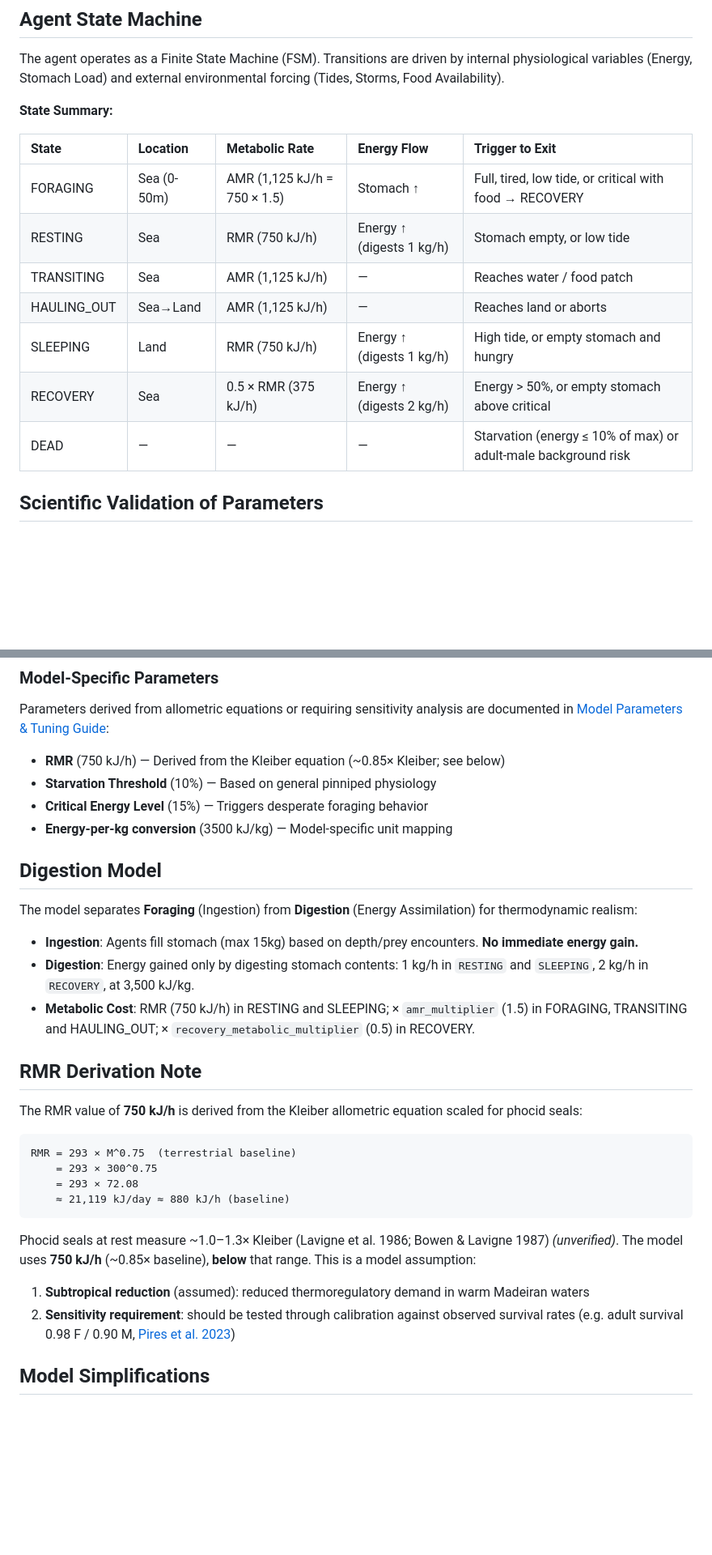
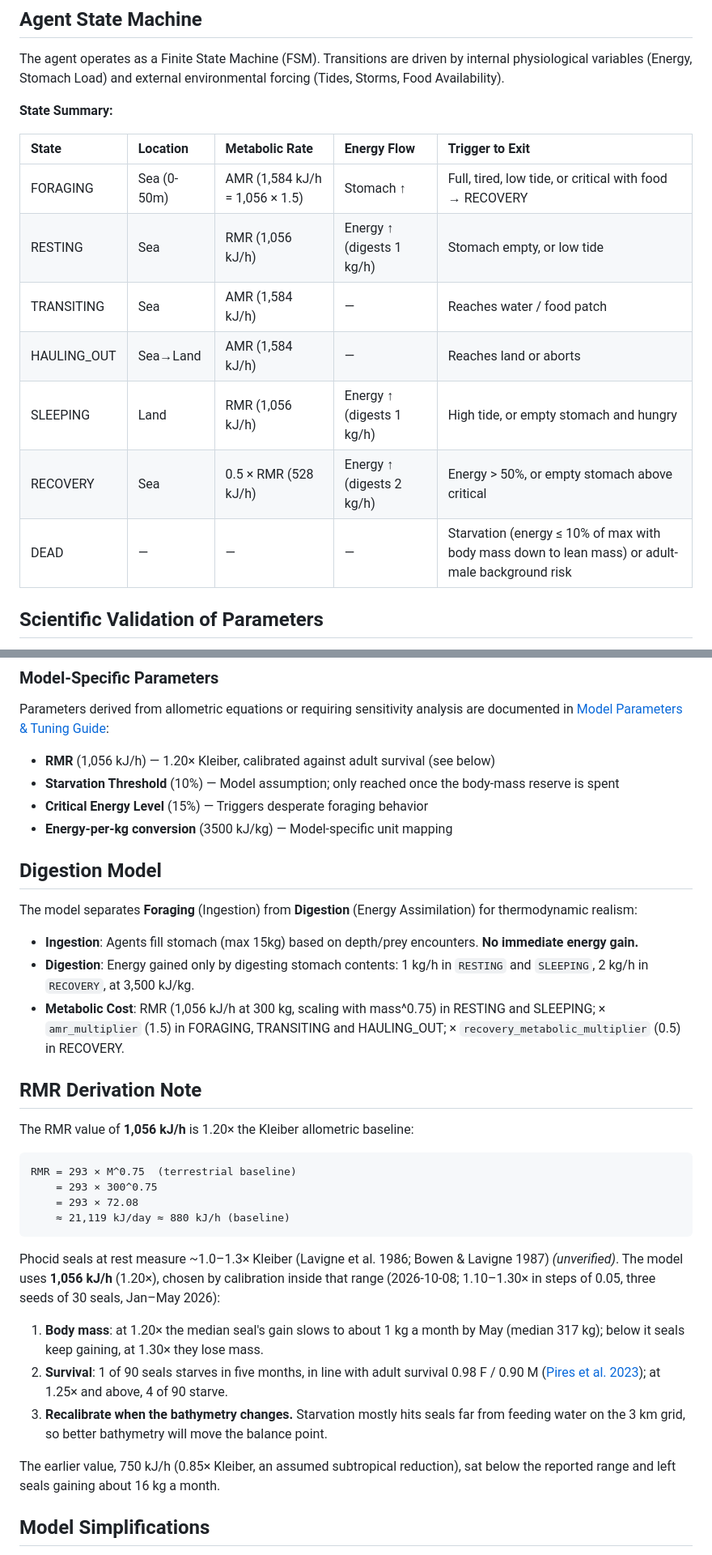
Before and after one commit to alex-kolmakov/monk-seal-modelling, a Markdown page: docs/seal_agent_documentation.md, 2 parts joined by grey strips. Shown at 81% size. Drawn GitHub-style; blank space fills up the shorter version.

````diff
--- a/docs/seal_agent_documentation.md
+++ b/docs/seal_agent_documentation.md
@@ -14,13 +14,13 @@ The agent operates as a Finite State Machine (FSM). Transitions are driven by in
 
 | State | Location | Metabolic Rate | Energy Flow | Trigger to Exit |
 |:------|:---------|:---------------|:------------|:----------------|
-| FORAGING | Sea (0-50m) | AMR (1,125 kJ/h = 750 × 1.5) | Stomach ↑ | Full, tired, low tide, or critical with food → RECOVERY |
-| RESTING | Sea | RMR (750 kJ/h) | Energy ↑ (digests 1 kg/h) | Stomach empty, or low tide |
-| TRANSITING | Sea | AMR (1,125 kJ/h) | — | Reaches water / food patch |
-| HAULING_OUT | Sea→Land | AMR (1,125 kJ/h) | — | Reaches land or aborts |
-| SLEEPING | Land | RMR (750 kJ/h) | Energy ↑ (digests 1 kg/h) | High tide, or empty stomach and hungry |
-| RECOVERY | Sea | 0.5 × RMR (375 kJ/h) | Energy ↑ (digests 2 kg/h) | Energy > 50%, or empty stomach above critical |
-| DEAD | — | — | — | Starvation (energy ≤ 10% of max) or adult-male background risk |
+| FORAGING | Sea (0-50m) | AMR (1,584 kJ/h = 1,056 × 1.5) | Stomach ↑ | Full, tired, low tide, or critical with food → RECOVERY |
+| RESTING | Sea | RMR (1,056 kJ/h) | Energy ↑ (digests 1 kg/h) | Stomach empty, or low tide |
+| TRANSITING | Sea | AMR (1,584 kJ/h) | — | Reaches water / food patch |
+| HAULING_OUT | Sea→Land | AMR (1,584 kJ/h) | — | Reaches land or aborts |
+| SLEEPING | Land | RMR (1,056 kJ/h) | Energy ↑ (digests 1 kg/h) | High tide, or empty stomach and hungry |
+| RECOVERY | Sea | 0.5 × RMR (528 kJ/h) | Energy ↑ (digests 2 kg/h) | Energy > 50%, or empty stomach above critical |
+| DEAD | — | — | — | Starvation (energy ≤ 10% of max with body mass down to lean mass) or adult-male background risk |
 
 ## Scientific Validation of Parameters
 
@@ -63,8 +64,8 @@ These values lack direct monk seal measurements but are consistent with observed
 
 Parameters derived from allometric equations or requiring sensitivity analysis are documented in [Model Parameters & Tuning Guide](model_parameters.md):
 
-- **RMR** (750 kJ/h) — Derived from the Kleiber equation (~0.85× Kleiber; see below)
-- **Starvation Threshold** (10%) — Based on general pinniped physiology
+- **RMR** (1,056 kJ/h) — 1.20× Kleiber, calibrated against adult survival (see below)
+- **Starvation Threshold** (10%) — Model assumption; only reached once the body-mass reserve is spent
 - **Critical Energy Level** (15%) — Triggers desperate foraging behavior
 - **Energy-per-kg conversion** (3500 kJ/kg) — Model-specific unit mapping
 
@@ -74,11 +75,11 @@ The model separates **Foraging** (Ingestion) from **Digestion** (Energy Assimila
 
 - **Ingestion**: Agents fill stomach (max 15kg) based on depth/prey encounters. **No immediate energy gain.**
 - **Digestion**: Energy gained only by digesting stomach contents: 1 kg/h in `RESTING` and `SLEEPING`, 2 kg/h in `RECOVERY`, at 3,500 kJ/kg.
-- **Metabolic Cost**: RMR (750 kJ/h) in RESTING and SLEEPING; × `amr_multiplier` (1.5) in FORAGING, TRANSITING and HAULING_OUT; × `recovery_metabolic_multiplier` (0.5) in RECOVERY.
+- **Metabolic Cost**: RMR (1,056 kJ/h at 300 kg, scaling with mass^0.75) in RESTING and SLEEPING; × `amr_multiplier` (1.5) in FORAGING, TRANSITING and HAULING_OUT; × `recovery_metabolic_multiplier` (0.5) in RECOVERY.
 
 ## RMR Derivation Note
 
-The RMR value of **750 kJ/h** is derived from the Kleiber allometric equation scaled for phocid seals:
+The RMR value of **1,056 kJ/h** is 1.20× the Kleiber allometric baseline:
 
 ```
 RMR = 293 × M^0.75  (terrestrial baseline)
@@ -87,9 +88,12 @@ RMR = 293 × M^0.75  (terrestrial baseline)
     ≈ 21,119 kJ/day ≈ 880 kJ/h (baseline)
 ```
 
-Phocid seals at rest measure ~1.0–1.3× Kleiber (Lavigne et al. 1986; Bowen & Lavigne 1987) *(unverified)*. The model uses **750 kJ/h** (~0.85× baseline), **below** that range. This is a model assumption:
-1. **Subtropical reduction** (assumed): reduced thermoregulatory demand in warm Madeiran waters
-2. **Sensitivity requirement**: should be tested through calibration against observed survival rates (e.g. adult survival 0.98 F / 0.90 M, [Pires et al. 2023](https://doi.org/10.3354/esr01260))
+Phocid seals at rest measure ~1.0–1.3× Kleiber (Lavigne et al. 1986; Bowen & Lavigne 1987) *(unverified)*. The model uses **1,056 kJ/h** (1.20×), chosen by calibration inside that range (2026-10-08; 1.10–1.30× in steps of 0.05, three seeds of 30 seals, Jan–May 2026):
+1. **Body mass**: at 1.20× the median seal's gain slows to about 1 kg a month by May (median 317 kg); below it seals keep gaining, at 1.30× they lose mass.
+2. **Survival**: 1 of 90 seals starves in five months, in line with adult survival 0.98 F / 0.90 M ([Pires et al. 2023](https://doi.org/10.3354/esr01260)); at 1.25× and above, 4 of 90 starve.
+3. **Recalibrate when the bathymetry changes.** Starvation mostly hits seals far from feeding water on the 3 km grid, so better bathymetry will move the balance point.
+
+The earlier value, 750 kJ/h (0.85× Kleiber, an assumed subtropical reduction), sat below the reported range and left seals gaining about 16 kg a month.
 
 ## Model Simplifications
 
````
Also changed, not shown: other parts of docs/seal_agent_documentation.md (+5 -1 lines), CLAUDE.md (+1 -1 lines), docs/model_parameters.md (+34 -13 lines).
